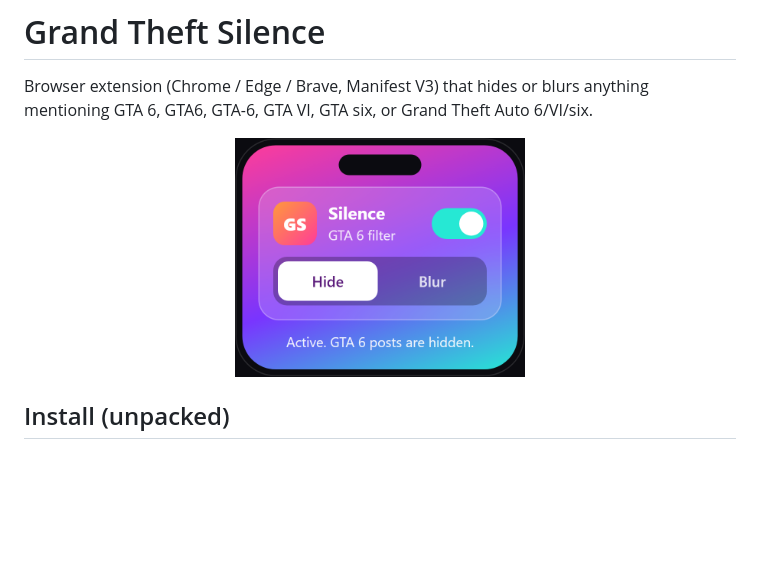
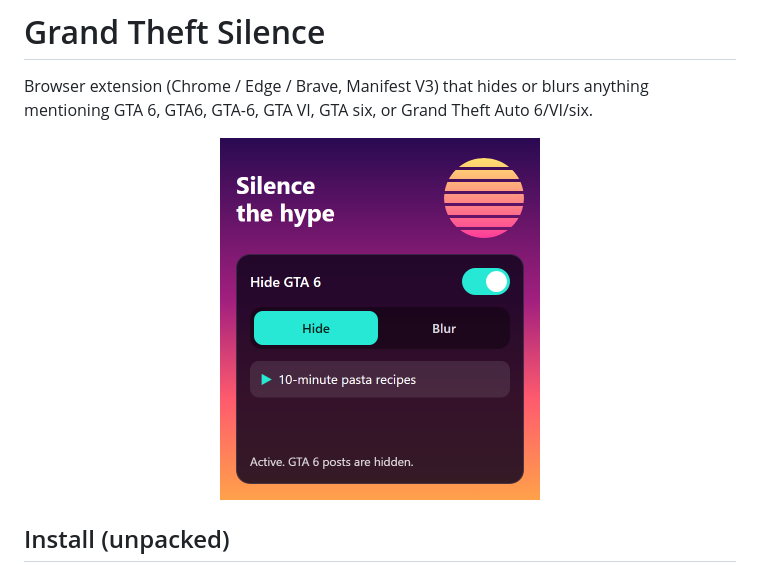
Before and after one commit to BramWerink/grand-theft-silence, a Markdown page: README.md, the part around the change. Rendered like a GitHub page; pictures changed too: screenshots/popup.png; blank space fills up the shorter version.

Commit message:
Update README screenshot to Side Sun popup

```diff
--- a/README.md
+++ b/README.md
@@ -4,7 +4,7 @@ Browser extension (Chrome / Edge / Brave, Manifest V3) that hides or blurs
 anything mentioning GTA 6, GTA6, GTA-6, GTA VI, GTA six, or Grand Theft Auto 6/VI/six.
 
 <p align="center">
-  <img src="screenshots/popup.png" alt="Grand Theft Silence popup with an on/off switch and Hide / Blur options" width="290">
+  <img src="screenshots/popup.png" alt="Grand Theft Silence popup with an on/off switch and Hide / Blur options" width="320">
 </p>
 
 ## Install (unpacked)
```
